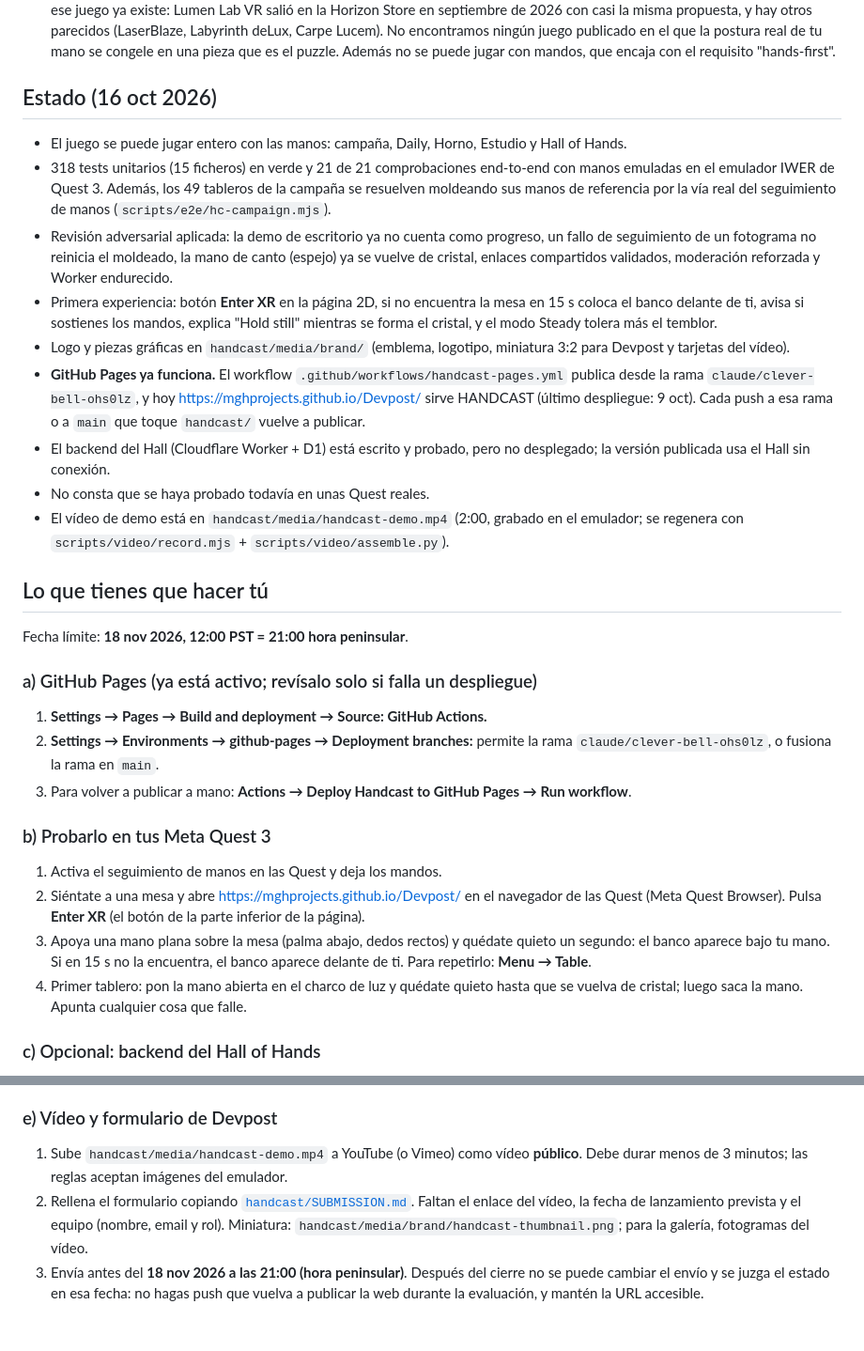
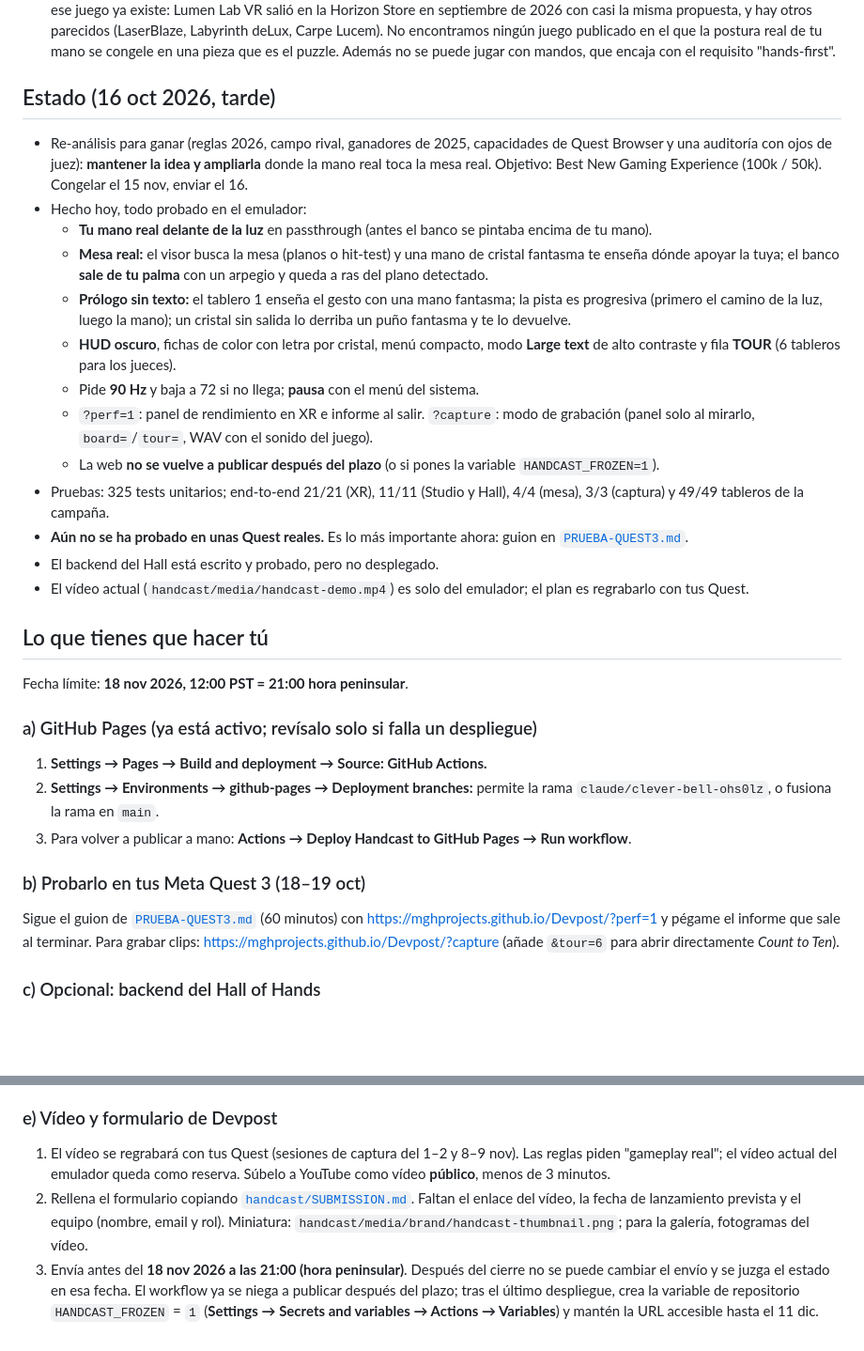
Before and after one commit to MGHProjects/Devpost, a Markdown page: README.md, 2 parts joined by grey strips. Shown at 94% size. Drawn GitHub-style; blank space fills up the shorter version.

Commit message:
README: status after the win-strategy pass, test and capture links
Co-Authored-By: Claude Opus 5.5 <noreply@anthropic.com>
Claude-Session: https://claude.ai/code/session_01SQzHwZPX4BZuyVGzLnV7M1

```diff
--- a/README.md
+++ b/README.md
@@ -38,35 +38,38 @@ de cristal de otros jugadores). Detalles en
   congele en una pieza que es el puzzle. Además no se puede jugar con mandos,
   que encaja con el requisito "hands-first".
 
-## Estado (16 oct 2026)
+## Estado (16 oct 2026, tarde)
 
-- El juego se puede jugar entero con las manos: campaña, Daily, Horno,
-  Estudio y Hall of Hands.
-- 318 tests unitarios (15 ficheros) en verde y 21 de 21 comprobaciones
-  end-to-end con manos emuladas en el emulador IWER de Quest 3. Además, los
-  49 tableros de la campaña se resuelven moldeando sus manos de referencia
-  por la vía real del seguimiento de manos (`scripts/e2e/hc-campaign.mjs`).
-- Revisión adversarial aplicada: la demo de escritorio ya no cuenta como
-  progreso, un fallo de seguimiento de un fotograma no reinicia el moldeado,
-  la mano de canto (espejo) ya se vuelve de cristal, enlaces compartidos
-  validados, moderación reforzada y Worker endurecido.
-- Primera experiencia: botón **Enter XR** en la página 2D, si no encuentra la
-  mesa en 15 s coloca el banco delante de ti, avisa si sostienes los mandos,
-  explica "Hold still" mientras se forma el cristal, y el modo Steady tolera
-  más el temblor.
-- Logo y piezas gráficas en `handcast/media/brand/` (emblema, logotipo,
-  miniatura 3:2 para Devpost y tarjetas del vídeo).
-- **GitHub Pages ya funciona.** El workflow
-  `.github/workflows/handcast-pages.yml` publica desde la rama
-  `claude/clever-bell-ohs0lz`, y hoy https://mghprojects.github.io/Devpost/
-  sirve HANDCAST (último despliegue: 9 oct). Cada push a esa rama o a `main`
-  que toque `handcast/` vuelve a publicar.
-- El backend del Hall (Cloudflare Worker + D1) está escrito y probado, pero no
-  desplegado; la versión publicada usa el Hall sin conexión.
-- No consta que se haya probado todavía en unas Quest reales.
-- El vídeo de demo está en `handcast/media/handcast-demo.mp4` (2:00, grabado
-  en el emulador; se regenera con `scripts/video/record.mjs` +
-  `scripts/video/assemble.py`).
+- Re-análisis para ganar (reglas 2026, campo rival, ganadores de 2025,
+  capacidades de Quest Browser y una auditoría con ojos de juez):
+  **mantener la idea y ampliarla** donde la mano real toca la mesa real.
+  Objetivo: Best New Gaming Experience (100k / 50k). Congelar el 15 nov,
+  enviar el 16.
+- Hecho hoy, todo probado en el emulador:
+  - **Tu mano real delante de la luz** en passthrough (antes el banco se
+    pintaba encima de tu mano).
+  - **Mesa real:** el visor busca la mesa (planos o hit-test) y una mano de
+    cristal fantasma te enseña dónde apoyar la tuya; el banco **sale de tu
+    palma** con un arpegio y queda a ras del plano detectado.
+  - **Prólogo sin texto:** el tablero 1 enseña el gesto con una mano
+    fantasma; la pista es progresiva (primero el camino de la luz, luego la
+    mano); un cristal sin salida lo derriba un puño fantasma y te lo devuelve.
+  - **HUD oscuro**, fichas de color con letra por cristal, menú compacto,
+    modo **Large text** de alto contraste y fila **TOUR** (6 tableros para
+    los jueces).
+  - Pide **90 Hz** y baja a 72 si no llega; **pausa** con el menú del sistema.
+  - `?perf=1`: panel de rendimiento en XR e informe al salir.
+    `?capture`: modo de grabación (panel solo al mirarlo, `board=`/`tour=`,
+    WAV con el sonido del juego).
+  - La web **no se vuelve a publicar después del plazo** (o si pones la
+    variable `HANDCAST_FROZEN=1`).
+- Pruebas: 325 tests unitarios; end-to-end 21/21 (XR), 11/11 (Studio y
+  Hall), 4/4 (mesa), 3/3 (captura) y 49/49 tableros de la campaña.
+- **Aún no se ha probado en unas Quest reales.** Es lo más importante ahora:
+  guion en [`PRUEBA-QUEST3.md`](PRUEBA-QUEST3.md).
+- El backend del Hall está escrito y probado, pero no desplegado.
+- El vídeo actual (`handcast/media/handcast-demo.mp4`) es solo del emulador;
+  el plan es regrabarlo con tus Quest.
 
 ## Lo que tienes que hacer tú
 
@@ -80,18 +83,12 @@ Fecha límite: **18 nov 2026, 12:00 PST = 21:00 hora peninsular**.
 3. Para volver a publicar a mano: **Actions → Deploy Handcast to GitHub
    Pages → Run workflow**.
 
-### b) Probarlo en tus Meta Quest 3
+### b) Probarlo en tus Meta Quest 3 (18–19 oct)
 
-1. Activa el seguimiento de manos en las Quest y deja los mandos.
-2. Siéntate a una mesa y abre https://mghprojects.github.io/Devpost/ en el
-   navegador de las Quest (Meta Quest Browser). Pulsa **Enter XR** (el botón
-   de la parte inferior de la página).
-3. Apoya una mano plana sobre la mesa (palma abajo, dedos rectos) y quédate
-   quieto un segundo: el banco aparece bajo tu mano. Si en 15 s no la
-   encuentra, el banco aparece delante de ti. Para repetirlo: **Menu → Table**.
-4. Primer tablero: pon la mano abierta en el charco de luz y quédate quieto
-   hasta que se vuelva de cristal; luego saca la mano. Apunta cualquier cosa
-   que falle.
+Sigue el guion de [`PRUEBA-QUEST3.md`](PRUEBA-QUEST3.md) (60 minutos) con
+https://mghprojects.github.io/Devpost/?perf=1 y pégame el informe que sale al
+terminar. Para grabar clips: https://mghprojects.github.io/Devpost/?capture
+(añade `&tour=6` para abrir directamente *Count to Ten*).
 
 ### c) Opcional: backend del Hall of Hands
 
@@ -138,14 +135,16 @@ wrangler d1 create handcast-hall     # imprime un database_id
 
 ### e) Vídeo y formulario de Devpost
 
-1. Sube `handcast/media/handcast-demo.mp4` a YouTube (o Vimeo) como vídeo
-   **público**. Debe durar menos de 3 minutos; las reglas aceptan imágenes del
-   emulador.
+1. El vídeo se regrabará con tus Quest (sesiones de captura del 1–2 y 8–9
+   nov). Las reglas piden "gameplay real"; el vídeo actual del emulador queda
+   como reserva. Súbelo a YouTube como vídeo **público**, menos de 3 minutos.
 2. Rellena el formulario copiando [`handcast/SUBMISSION.md`](handcast/SUBMISSION.md).
    Faltan el enlace del vídeo, la fecha de lanzamiento prevista y el equipo
    (nombre, email y rol). Miniatura: `handcast/media/brand/handcast-thumbnail.png`;
    para la galería, fotogramas del vídeo.
 3. Envía antes del **18 nov 2026 a las 21:00 (hora peninsular)**. Después del
-   cierre no se puede cambiar el envío y se juzga el estado en esa fecha: no
-   hagas push que vuelva a publicar la web durante la evaluación, y mantén la
-   URL accesible.
+   cierre no se puede cambiar el envío y se juzga el estado en esa fecha.
+   El workflow ya se niega a publicar después del plazo; tras el último
+   despliegue, crea la variable de repositorio `HANDCAST_FROZEN` = `1`
+   (**Settings → Secrets and variables → Actions → Variables**) y mantén la URL
+   accesible hasta el 11 dic.
```
